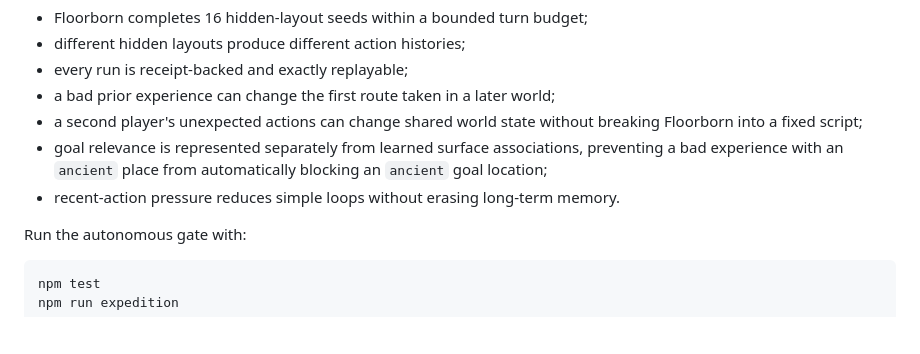
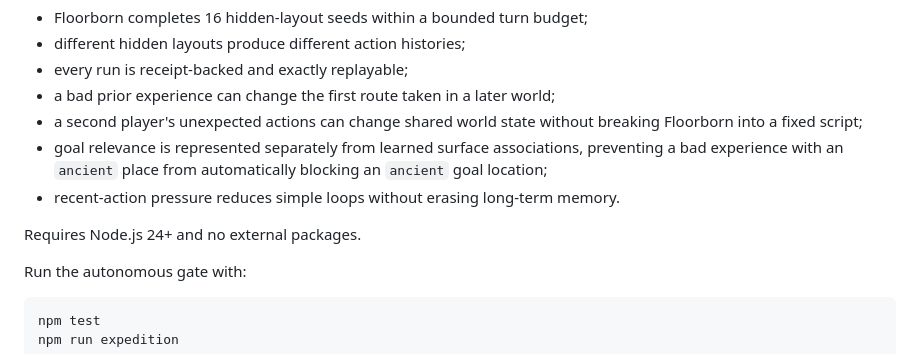
Before and after one commit to mike-axiom-mir/axm-floor-born, a Markdown page: README.md, the part around the change. GitHub-like rendering; blank space fills up the shorter version.

Commit message:
docs: align runtime requirement with Node 24

````diff
--- a/README.md
+++ b/README.md
@@ -91,6 +91,8 @@ The player gate currently checks that:
 - goal relevance is represented separately from learned surface associations, preventing a bad experience with an `ancient` place from automatically blocking an `ancient` goal location;
 - recent-action pressure reduces simple loops without erasing long-term memory.
 
+Requires Node.js 24+ and no external packages.
+
 Run the autonomous gate with:
 
 ```bash
````
